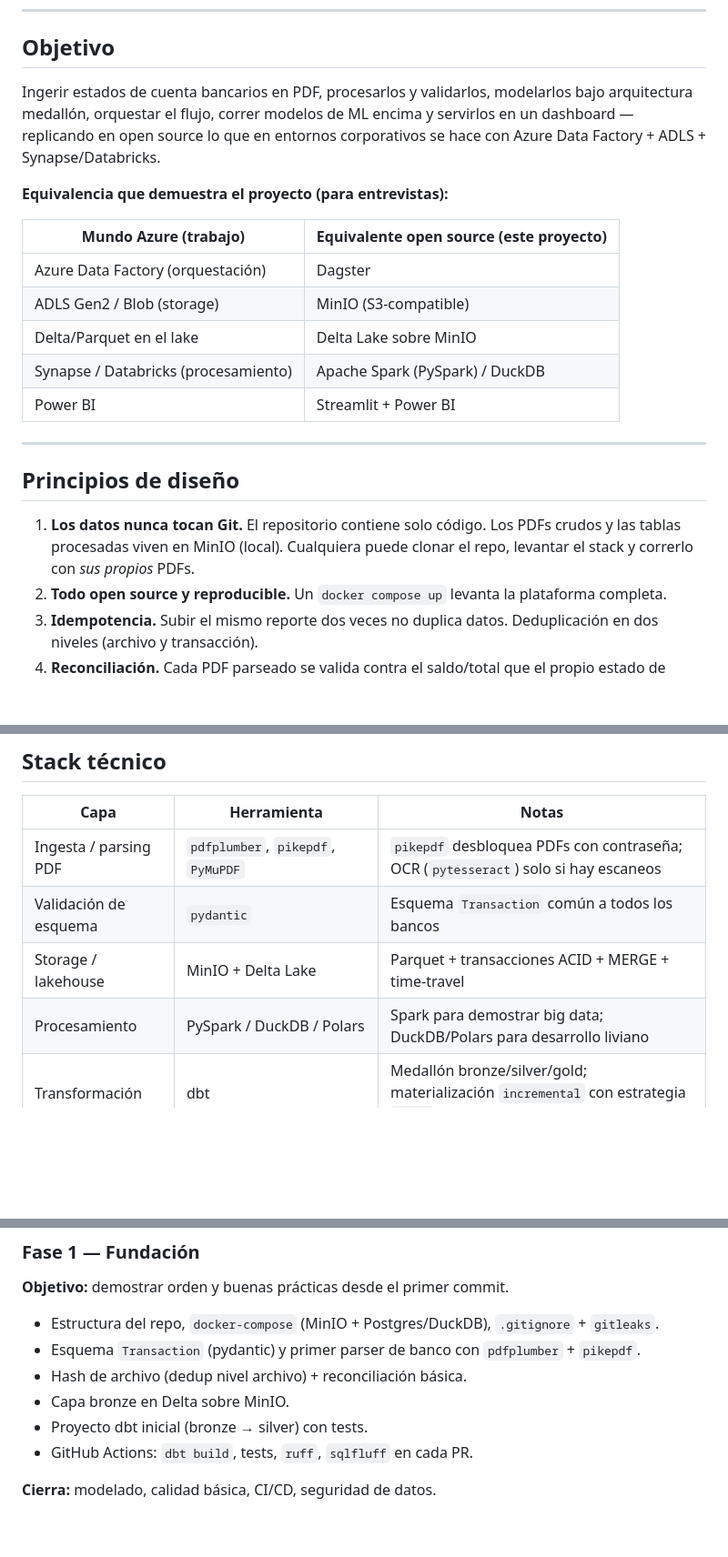
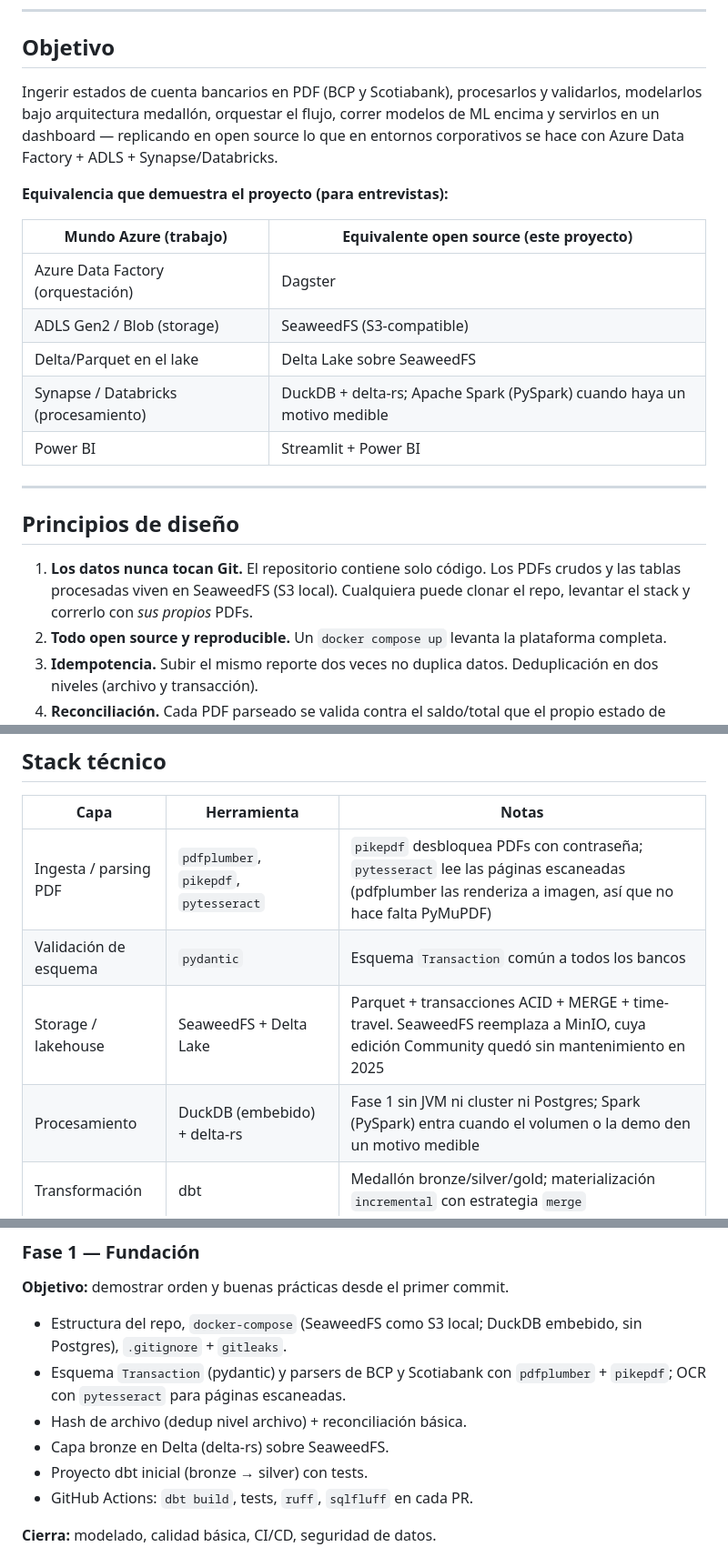
Before and after one commit to PieroRios2000/personal-finance-platform, a Markdown page: PROJECT.md, 3 parts joined by grey strips. Shown at 91% size. Drawn GitHub-style; blank space fills up the shorter version.

Commit message:
docs: align PROJECT.md with phase 1 plan decisions
BCP and Scotiabank instead of BBVA/Interbank, SeaweedFS instead of
MinIO, embedded DuckDB + delta-rs (no Postgres, Spark later), and
pytesseract for OCR without PyMuPDF. CI/CD row mentions ephemeral
per-PR environments and impact-based CI (ADR 0007/0008).

Co-Authored-By: Claude Opus 5 <noreply@anthropic.com>
Claude-Session: https://claude.ai/code/session_01BZtrfKgffHsxxpdnAhxyhy

```diff
--- a/PROJECT.md
+++ b/PROJECT.md
@@ -8,23 +8,23 @@ Proyecto personal de portafolio para demostrar competencias de **Data Lead / Dat
 
 ## Objetivo
 
-Ingerir estados de cuenta bancarios en PDF, procesarlos y validarlos, modelarlos bajo arquitectura medallón, orquestar el flujo, correr modelos de ML encima y servirlos en un dashboard — replicando en open source lo que en entornos corporativos se hace con Azure Data Factory + ADLS + Synapse/Databricks.
+Ingerir estados de cuenta bancarios en PDF (BCP y Scotiabank), procesarlos y validarlos, modelarlos bajo arquitectura medallón, orquestar el flujo, correr modelos de ML encima y servirlos en un dashboard — replicando en open source lo que en entornos corporativos se hace con Azure Data Factory + ADLS + Synapse/Databricks.
 
 **Equivalencia que demuestra el proyecto (para entrevistas):**
 
 | Mundo Azure (trabajo) | Equivalente open source (este proyecto) |
 |---|---|
 | Azure Data Factory (orquestación) | Dagster |
-| ADLS Gen2 / Blob (storage) | MinIO (S3-compatible) |
-| Delta/Parquet en el lake | Delta Lake sobre MinIO |
-| Synapse / Databricks (procesamiento) | Apache Spark (PySpark) / DuckDB |
+| ADLS Gen2 / Blob (storage) | SeaweedFS (S3-compatible) |
+| Delta/Parquet en el lake | Delta Lake sobre SeaweedFS |
+| Synapse / Databricks (procesamiento) | DuckDB + delta-rs; Apache Spark (PySpark) cuando haya un motivo medible |
 | Power BI | Streamlit + Power BI |
 
 ---
 
 ## Principios de diseño
 
-1. **Los datos nunca tocan Git.** El repositorio contiene solo código. Los PDFs crudos y las tablas procesadas viven en MinIO (local). Cualquiera puede clonar el repo, levantar el stack y correrlo con *sus propios* PDFs.
+1. **Los datos nunca tocan Git.** El repositorio contiene solo código. Los PDFs crudos y las tablas procesadas viven en SeaweedFS (S3 local). Cualquiera puede clonar el repo, levantar el stack y correrlo con *sus propios* PDFs.
 2. **Todo open source y reproducible.** Un `docker compose up` levanta la plataforma completa.
 3. **Idempotencia.** Subir el mismo reporte dos veces no duplica datos. Deduplicación en dos niveles (archivo y transacción).
 4. **Reconciliación.** Cada PDF parseado se valida contra el saldo/total que el propio estado de cuenta declara.
@@ -36,10 +36,10 @@ Ingerir estados de cuenta bancarios en PDF, procesarlos y validarlos, modelarlos
 
 | Capa | Herramienta | Notas |
 |---|---|---|
-| Ingesta / parsing PDF | `pdfplumber`, `pikepdf`, `PyMuPDF` | `pikepdf` desbloquea PDFs con contraseña; OCR (`pytesseract`) solo si hay escaneos |
+| Ingesta / parsing PDF | `pdfplumber`, `pikepdf`, `pytesseract` | `pikepdf` desbloquea PDFs con contraseña; `pytesseract` lee las páginas escaneadas (pdfplumber las renderiza a imagen, así que no hace falta PyMuPDF) |
 | Validación de esquema | `pydantic` | Esquema `Transaction` común a todos los bancos |
-| Storage / lakehouse | MinIO + Delta Lake | Parquet + transacciones ACID + MERGE + time-travel |
-| Procesamiento | PySpark / DuckDB / Polars | Spark para demostrar big data; DuckDB/Polars para desarrollo liviano |
+| Storage / lakehouse | SeaweedFS + Delta Lake | Parquet + transacciones ACID + MERGE + time-travel. SeaweedFS reemplaza a MinIO, cuya edición Community quedó sin mantenimiento en 2025 |
+| Procesamiento | DuckDB (embebido) + delta-rs | Fase 1 sin JVM ni cluster ni Postgres; Spark (PySpark) entra cuando el volumen o la demo den un motivo medible |
 | Transformación | dbt | Medallón bronze/silver/gold; materialización `incremental` con estrategia `merge` |
 | Orquestación | Dagster | (Alternativa: Airflow si se prioriza reconocimiento por ATS) |
 | Calidad de datos | dbt tests + Great Expectations / Elementary | Tests de calidad y expectativas |
@@ -104,10 +104,10 @@ Cada parser valida que la suma de las transacciones extraídas cuadre con el sal
 
 ### Fase 1 — Fundación
 **Objetivo:** demostrar orden y buenas prácticas desde el primer commit.
-- Estructura del repo, `docker-compose` (MinIO + Postgres/DuckDB), `.gitignore` + `gitleaks`.
-- Esquema `Transaction` (pydantic) y primer parser de banco con `pdfplumber` + `pikepdf`.
+- Estructura del repo, `docker-compose` (SeaweedFS como S3 local; DuckDB embebido, sin Postgres), `.gitignore` + `gitleaks`.
+- Esquema `Transaction` (pydantic) y parsers de BCP y Scotiabank con `pdfplumber` + `pikepdf`; OCR con `pytesseract` para páginas escaneadas.
 - Hash de archivo (dedup nivel archivo) + reconciliación básica.
-- Capa bronze en Delta sobre MinIO.
+- Capa bronze en Delta (delta-rs) sobre SeaweedFS.
 - Proyecto dbt inicial (bronze → silver) con tests.
 - GitHub Actions: `dbt build`, tests, `ruff`, `sqlfluff` en cada PR.
 
```
Also changed, not shown: other parts of PROJECT.md (+7 -7 lines).
